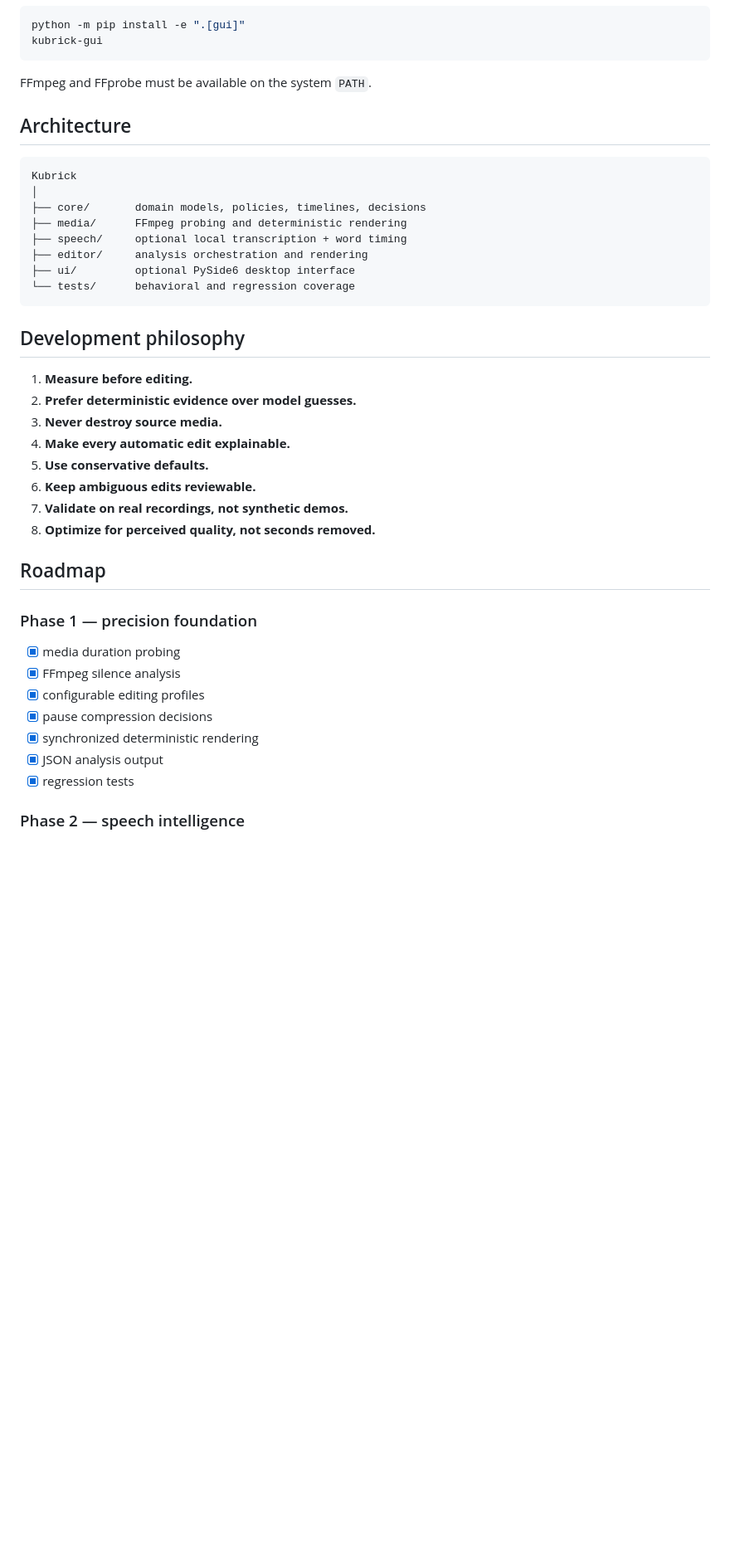
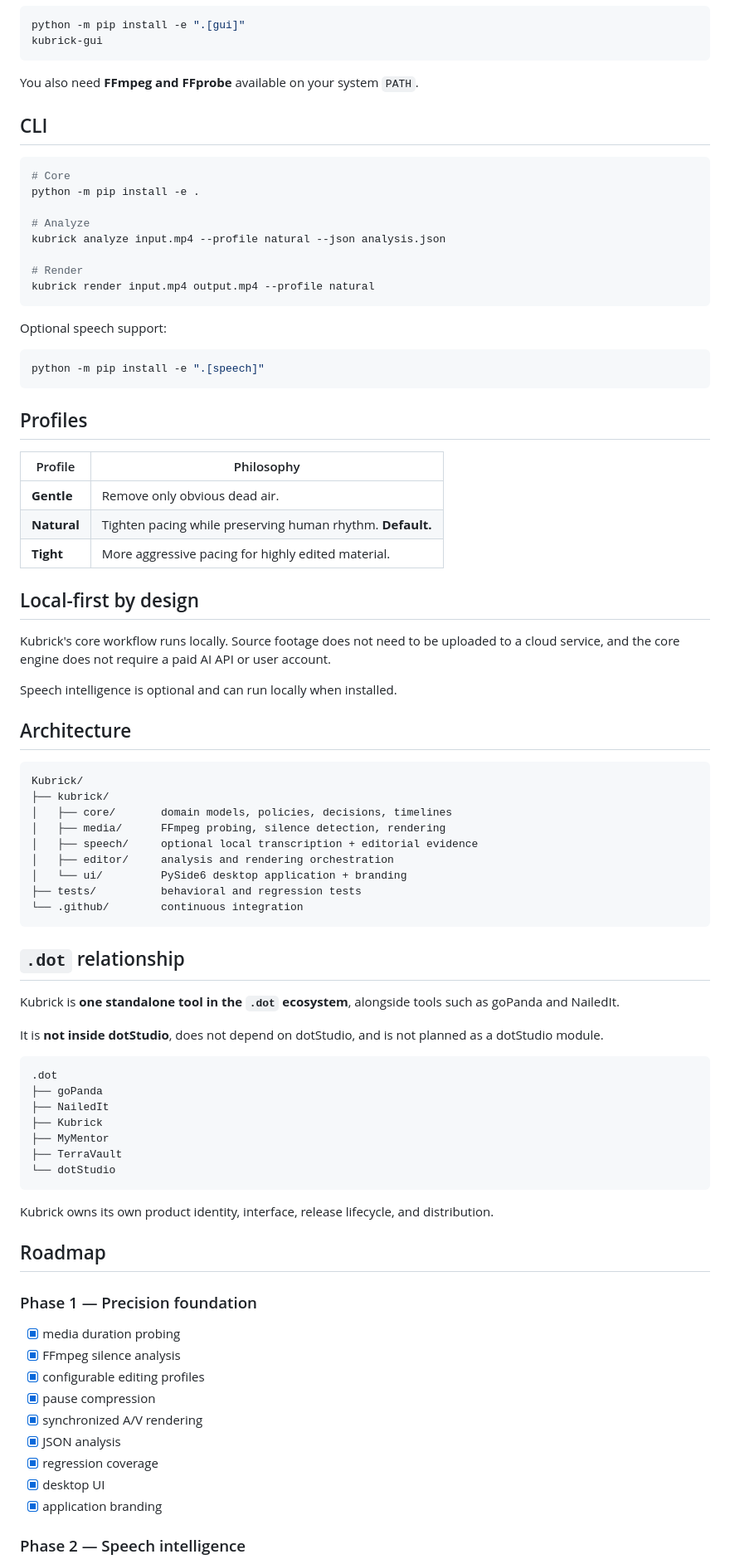
Before and after one commit to cser-utkarsh-raj/Kubrick, a Markdown page: README.md, the part around one of its changes. Shown at 83% size. GitHub-like rendering; blank space fills up the shorter version.

Commit message:
docs: position Kubrick as standalone dot tool

````diff
--- a/README.md
+++ b/README.md
@@ -105,43 +91,86 @@ python -m pip install -e ".[gui]"
 kubrick-gui
 ```
 
-FFmpeg and FFprobe must be available on the system `PATH`.
+You also need **FFmpeg and FFprobe** available on your system `PATH`.
+
+## CLI
+
+```bash
+# Core
+python -m pip install -e .
+
+# Analyze
+kubrick analyze input.mp4 --profile natural --json analysis.json
+
+# Render
+kubrick render input.mp4 output.mp4 --profile natural
+```
+
+Optional speech support:
+
+```bash
+python -m pip install -e ".[speech]"
+```
+
+## Profiles
+
+| Profile | Philosophy |
+|---|---|
+| **Gentle** | Remove only obvious dead air. |
+| **Natural** | Tighten pacing while preserving human rhythm. **Default.** |
+| **Tight** | More aggressive pacing for highly edited material. |
+
+## Local-first by design
+
+Kubrick's core workflow runs locally. Source footage does not need to be uploaded to a cloud service, and the core engine does not require a paid AI API or user account.
+
+Speech intelligence is optional and can run locally when installed.
 
 ## Architecture
 
 ```text
-Kubrick
-│
-├── core/       domain models, policies, timelines, decisions
-├── media/      FFmpeg probing and deterministic rendering
-├── speech/     optional local transcription + word timing
-├── editor/     analysis orchestration and rendering
-├── ui/         optional PySide6 desktop interface
-└── tests/      behavioral and regression coverage
+Kubrick/
+├── kubrick/
+│   ├── core/       domain models, policies, decisions, timelines
+│   ├── media/      FFmpeg probing, silence detection, rendering
+│   ├── speech/     optional local transcription + editorial evidence
+│   ├── editor/     analysis and rendering orchestration
+│   └── ui/         PySide6 desktop application + branding
+├── tests/          behavioral and regression tests
+└── .github/        continuous integration
 ```
 
-## Development philosophy
+## `.dot` relationship
 
-1. **Measure before editing.**
-2. **Prefer deterministic evidence over model guesses.**
-3. **Never destroy source media.**
-4. **Make every automatic edit explainable.**
-5. **Use conservative defaults.**
-6. **Keep ambiguous edits reviewable.**
-7. **Validate on real recordings, not synthetic demos.**
-8. **Optimize for perceived quality, not seconds removed.**
+Kubrick is **one standalone tool in the `.dot` ecosystem**, alongside tools such as goPanda and NailedIt.
+
+It is **not inside dotStudio**, does not depend on dotStudio, and is not planned as a dotStudio module.
+
+```text
+.dot
+├── goPanda
+├── NailedIt
+├── Kubrick
+├── MyMentor
+├── TerraVault
+└── dotStudio
+```
+
+Kubrick owns its own product identity, interface, release lifecycle, and distribution.
 
 ## Roadmap
 
-### Phase 1 — precision foundation
+### Phase 1 — Precision foundation
 
 - [x] media duration probing
 - [x] FFmpeg silence analysis
 - [x] configurable editing profiles
-- [x] pause compression decisions
-- [x] synchronized deterministic rendering
-- [x] JSON analysis output
-- [x] regression tests
+- [x] pause compression
+- [x] synchronized A/V rendering
+- [x] JSON analysis
+- [x] regression coverage
+- [x] desktop UI
+- [x] application branding
 
-### Phase 2 — speech intelligence
+### Phase 2 — Speech intelligence
 
````
Also changed, not shown: other parts of README.md (+119 -120 lines).
